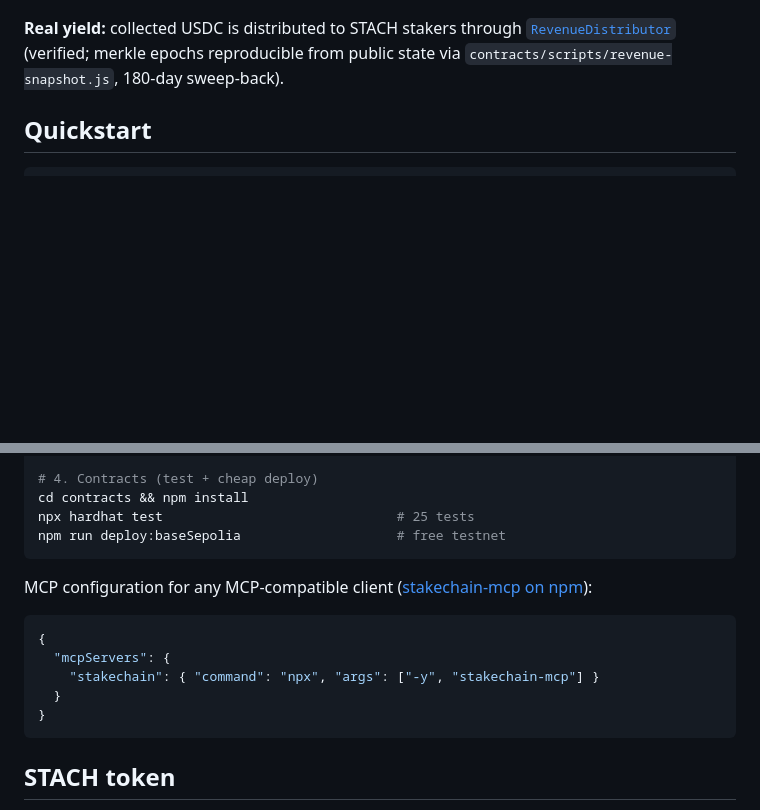
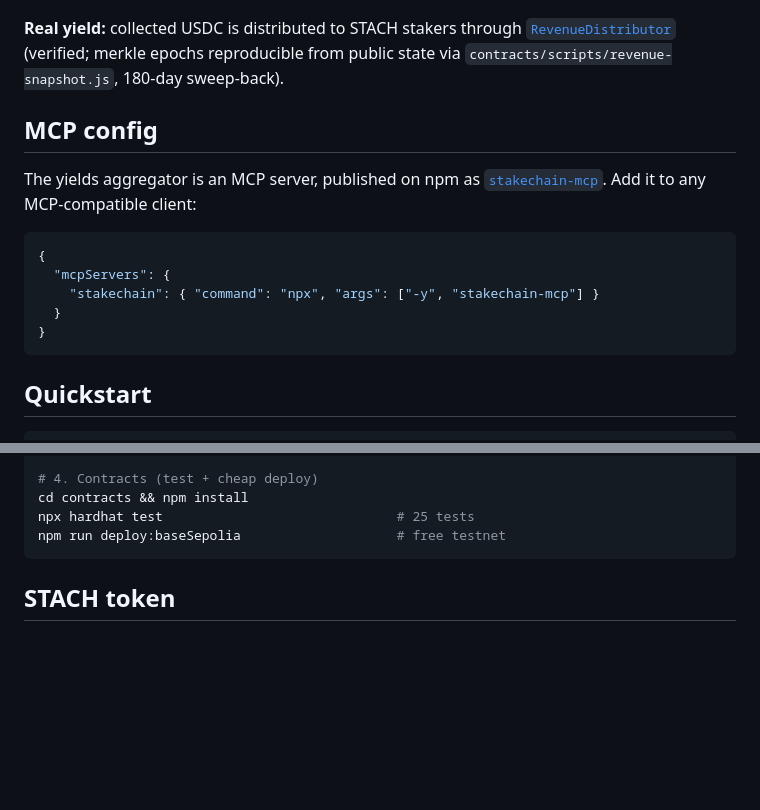
Before and after one commit to Abstract36/StakeChain, a Markdown page: README.md, 2 parts joined by grey strips. Drawn GitHub-style; blank space fills up the shorter version.

Commit message:
README: MCP config section moved above Quickstart so catalogs parse it first
Co-Authored-By: Claude Fable 5 <noreply@anthropic.com>

````diff
--- a/README.md
+++ b/README.md
@@ -49,6 +49,20 @@ paying client.
 (verified; merkle epochs reproducible from public state via
 `contracts/scripts/revenue-snapshot.js`, 180-day sweep-back).
 
+## MCP config
+
+The yields aggregator is an MCP server, published on npm as
+[`stakechain-mcp`](https://www.npmjs.com/package/stakechain-mcp). Add it to
+any MCP-compatible client:
+
+```json
+{
+  "mcpServers": {
+    "stakechain": { "command": "npx", "args": ["-y", "stakechain-mcp"] }
+  }
+}
+```
+
 ## Quickstart
 
 ```bash
@@ -66,17 +80,6 @@ claude mcp add stakechain -- npx -y stakechain-mcp
 cd contracts && npm install
 npx hardhat test                              # 25 tests
 npm run deploy:baseSepolia                    # free testnet
-```
-
-MCP configuration for any MCP-compatible client
-([stakechain-mcp on npm](https://www.npmjs.com/package/stakechain-mcp)):
-
-```json
-{
-  "mcpServers": {
-    "stakechain": { "command": "npx", "args": ["-y", "stakechain-mcp"] }
-  }
-}
 ```
 
 ## STACH token
````
